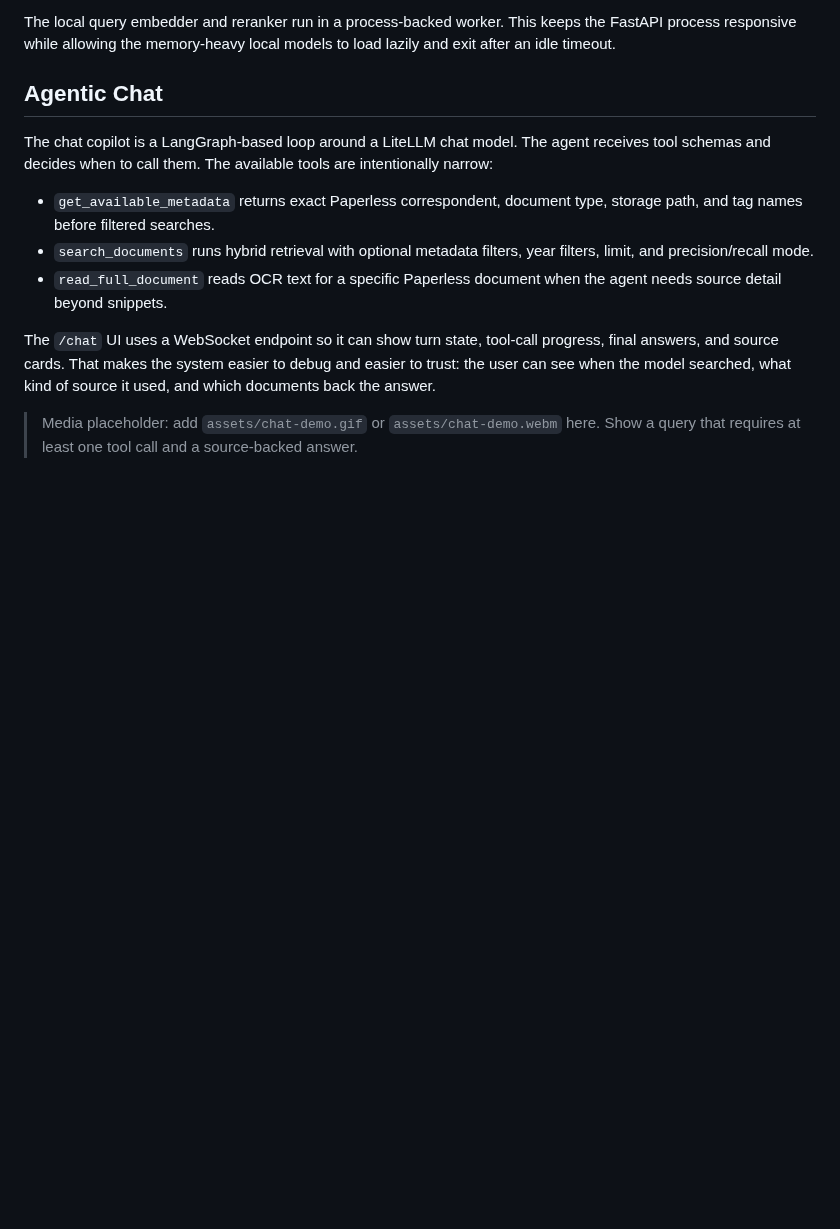
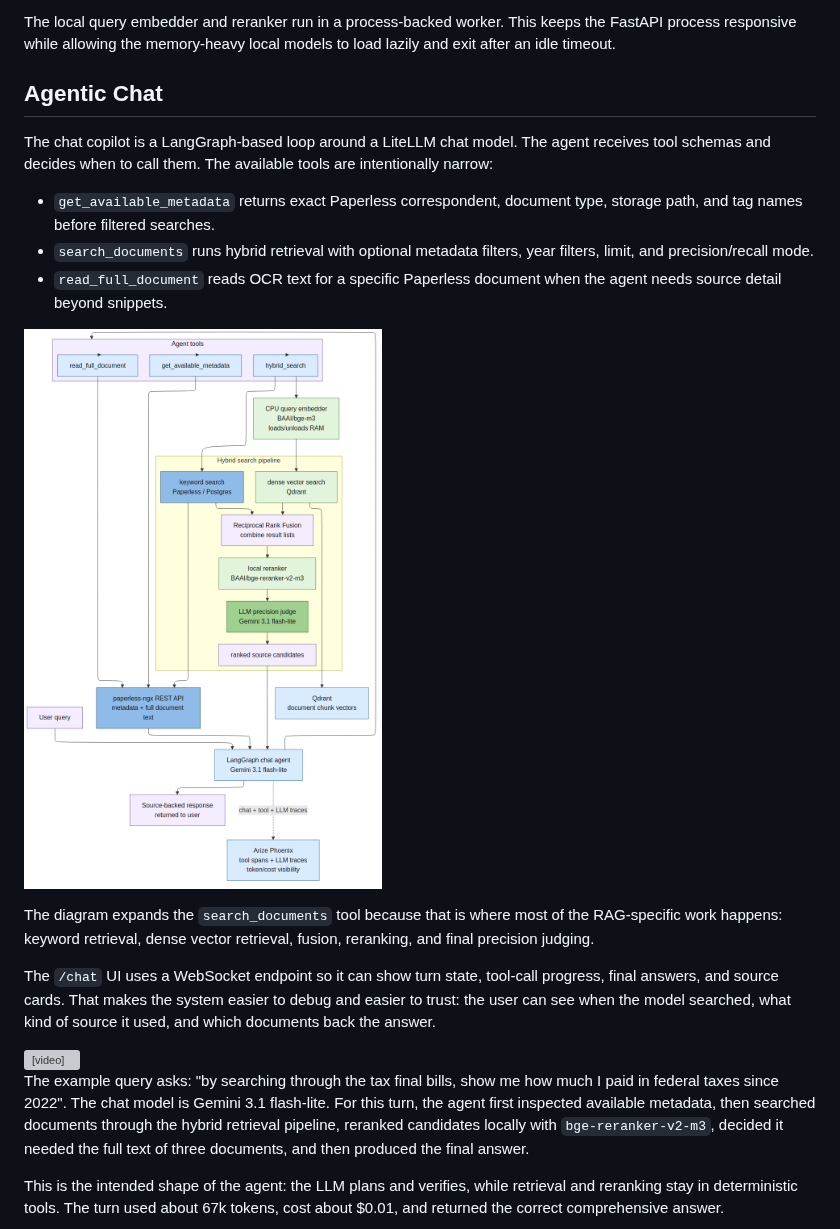
Before and after one commit to Enucatl/docker-paperless-ai, a Markdown page: docs/portfolio/rag-deep-dive.md, the part around one of its changes. Drawn GitHub-style; pictures changed too: docs/portfolio/assets/agentic-chat-flow.png (added); blank space fills up the shorter version; grey boxes are pictures that could not be loaded.

```diff
--- a/docs/portfolio/rag-deep-dive.md
+++ b/docs/portfolio/rag-deep-dive.md
@@ -96,10 +124,29 @@ are intentionally narrow:
 - `read_full_document` reads OCR text for a specific Paperless document when
   the agent needs source detail beyond snippets.
 
+![Agentic chat architecture](assets/agentic-chat-flow.png)
+
+The diagram expands the `search_documents` tool because that is where most of
+the RAG-specific work happens: keyword retrieval, dense vector retrieval,
+fusion, reranking, and final precision judging.
+
 The `/chat` UI uses a WebSocket endpoint so it can show turn state, tool-call
 progress, final answers, and source cards. That makes the system easier to
 debug and easier to trust: the user can see when the model searched, what kind
 of source it used, and which documents back the answer.
 
-> Media placeholder: add `assets/chat-demo.gif` or `assets/chat-demo.webm` here.
-> Show a query that requires at least one tool call and a source-backed answer.
+<video src="assets/chat-demo.webm" controls width="100%">
+  Chat copilot demo for the tax final bills query.
+</video>
+
+The example query asks: "by searching through the tax final bills, show me how
+much I paid in federal taxes since 2022". The chat model is Gemini 3.1
+flash-lite. For this turn, the agent first inspected available metadata, then
+searched documents through the hybrid retrieval pipeline, reranked candidates
+locally with `bge-reranker-v2-m3`, decided it needed the full text of three
+documents, and then produced the final answer.
+
+This is the intended shape of the agent: the LLM plans and verifies, while
+retrieval and reranking stay in deterministic tools. The turn used about 67k
+tokens, cost about $0.01, and returned the correct comprehensive answer.
+
```
Also changed, not shown: other parts of docs/portfolio/rag-deep-dive.md (+65 -27 lines), docs/portfolio/case-study.md (+55 -24 lines), docs/portfolio/index.md (+13 -13 lines), docs/portfolio/assets/chat-demo.png (added), docs/portfolio/assets/data-ingestion-flow.png (added), docs/portfolio/assets/eval-comparison.png (added), docs/portfolio/assets/full-metadata-trace.png (added), docs/portfolio/assets/phoenix-trace.png (added), 4 other files.
